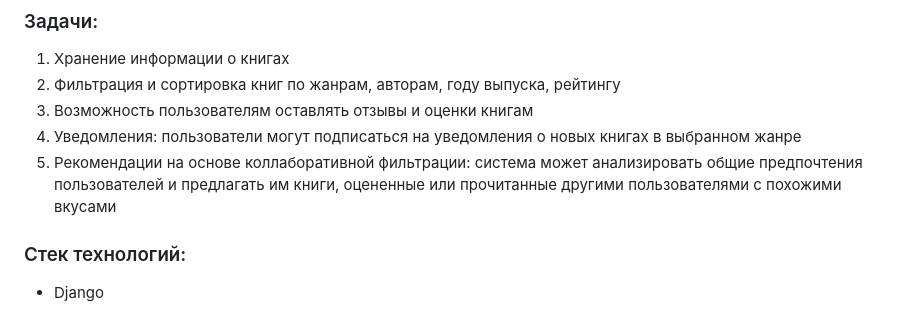
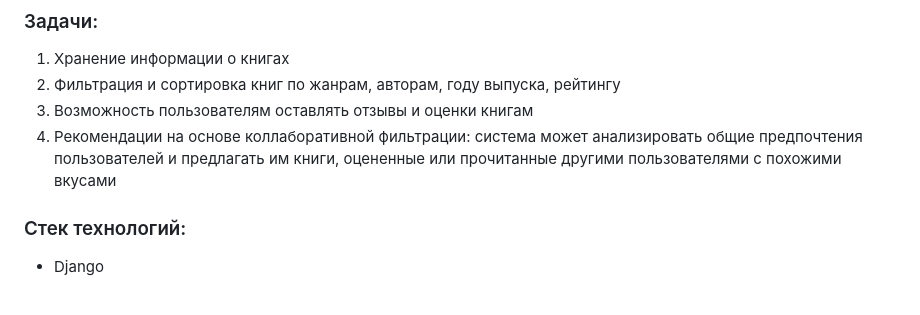
Before and after one commit to Rarn1k/Book-Recommendations, a Markdown page: README.md, the part around the change. Rendered like a GitHub page.

Commit message:
update readme x2

```diff
--- a/README.md
+++ b/README.md
@@ -10,8 +10,7 @@
 1. Хранение информации о книгах
 2. Фильтрация и сортировка книг по жанрам, авторам, году выпуска, рейтингу
 3. Возможность пользователям оставлять отзывы и оценки книгам
-4. Уведомления: пользователи могут подписаться на уведомления о новых книгах в выбранном жанре
-5. Рекомендации на основе коллаборативной фильтрации: система может анализировать общие предпочтения пользователей и предлагать им книги, оцененные или прочитанные другими пользователями с похожими вкусами
+4. Рекомендации на основе коллаборативной фильтрации: система может анализировать общие предпочтения пользователей и предлагать им книги, оцененные или прочитанные другими пользователями с похожими вкусами
 
 ### Стек технологий:
 
```
